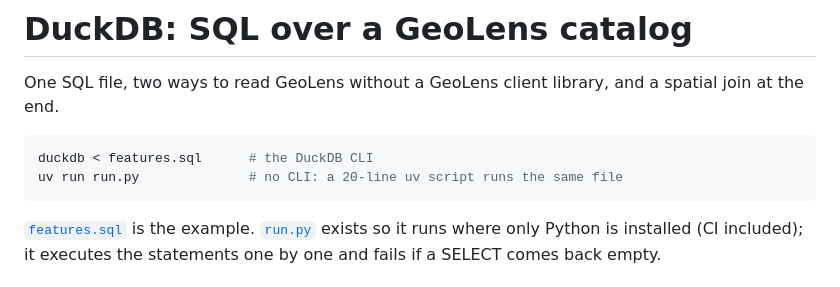
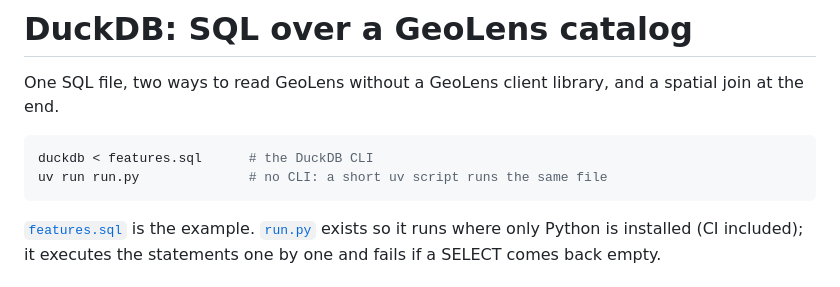
Before and after one commit to geolens-io/geolens-examples, a Markdown page: duckdb/README.md, the part around the change. GitHub-like rendering.

Commit message:
duckdb: README wording

````diff
--- a/duckdb/README.md
+++ b/duckdb/README.md
@@ -5,7 +5,7 @@ spatial join at the end.
 
 ```bash
 duckdb < features.sql      # the DuckDB CLI
-uv run run.py              # no CLI: a 20-line uv script runs the same file
+uv run run.py              # no CLI: a short uv script runs the same file
 ```
 
 [`features.sql`](features.sql) is the example. [`run.py`](run.py) exists so it
````
